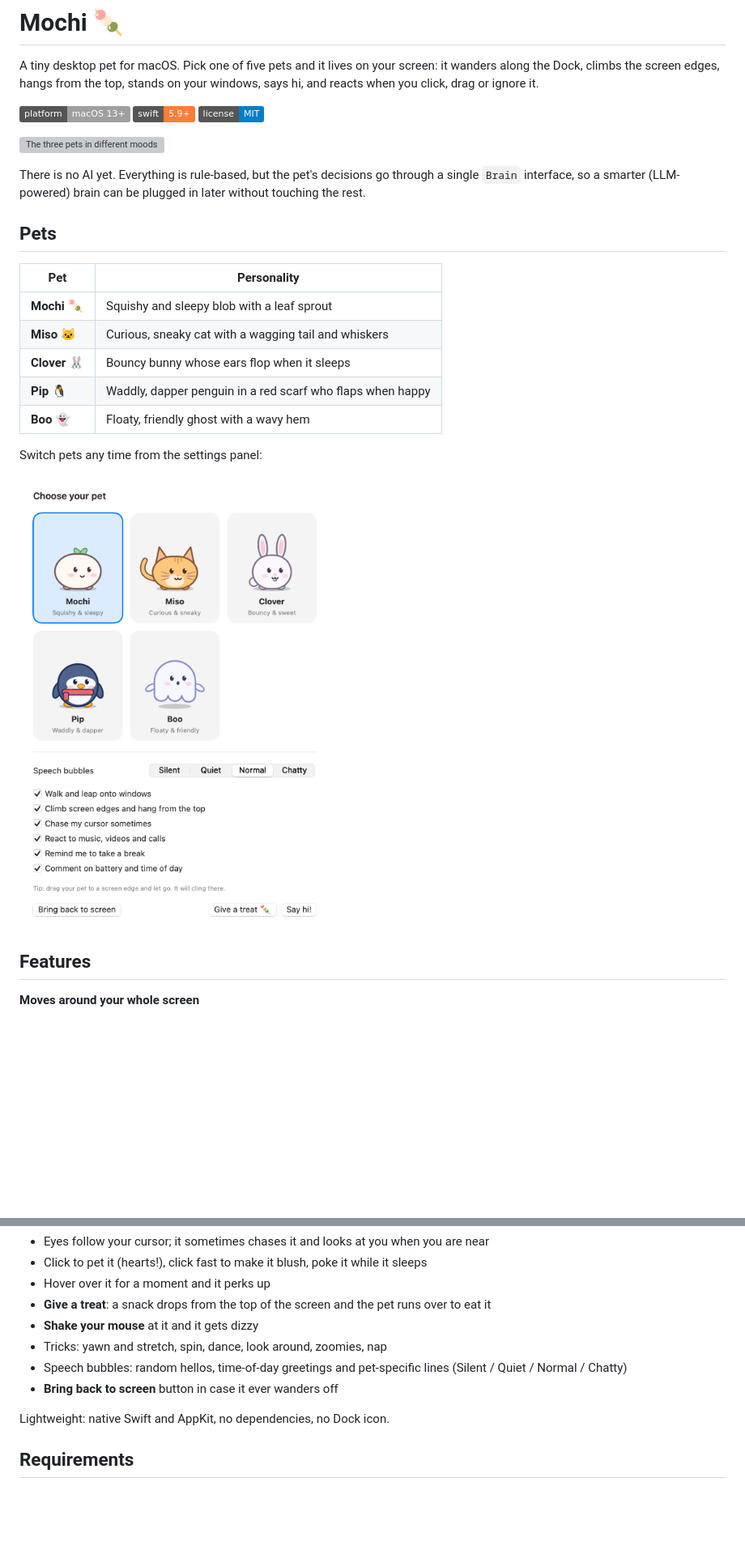
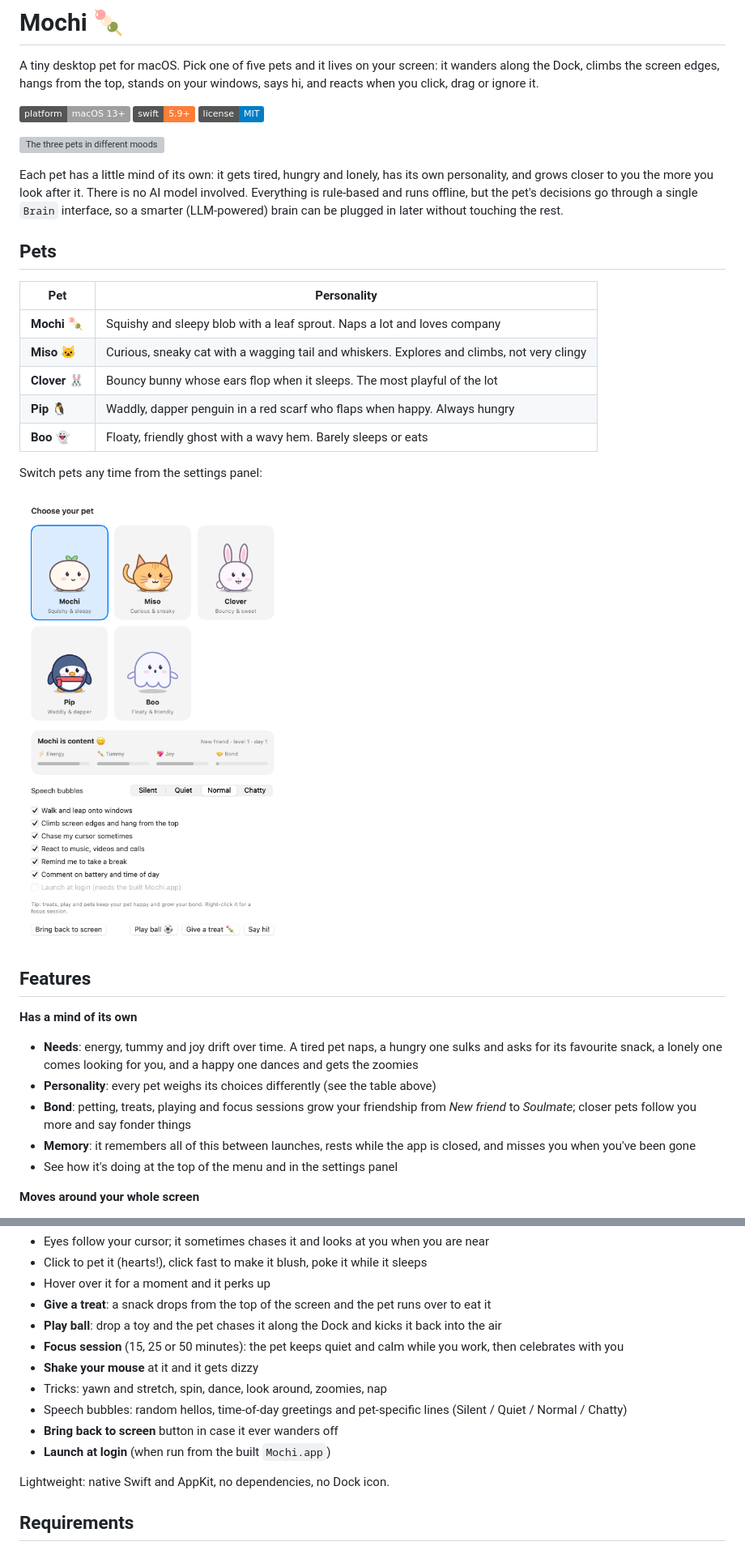
Before and after one commit to kishor1445/Mochi, a Markdown page: README.md, 2 parts joined by grey strips. Shown at 81% size. Drawn GitHub-style; pictures changed too: docs/settings.png; badges without logos; blank space fills up the shorter version; grey boxes are pictures that could not be loaded.

Commit message:
feat: add pet minds, needs, bond levels, and interactive toys

```diff
--- a/README.md
+++ b/README.md
@@ -10,24 +10,33 @@ click, drag or ignore it.
 
 ![The three pets in different moods](docs/pets.png)
 
-There is no AI yet. Everything is rule-based, but the pet's decisions go through a single `Brain`
-interface, so a smarter (LLM-powered) brain can be plugged in later without touching the rest.
+Each pet has a little mind of its own: it gets tired, hungry and lonely, has its own personality, and
+grows closer to you the more you look after it. There is no AI model involved. Everything is rule-based
+and runs offline, but the pet's decisions go through a single `Brain` interface, so a smarter
+(LLM-powered) brain can be plugged in later without touching the rest.
 
 ## Pets
 
 | Pet | Personality |
 | --- | --- |
-| **Mochi** 🍡 | Squishy and sleepy blob with a leaf sprout |
-| **Miso** 🐱 | Curious, sneaky cat with a wagging tail and whiskers |
-| **Clover** 🐰 | Bouncy bunny whose ears flop when it sleeps |
-| **Pip** 🐧 | Waddly, dapper penguin in a red scarf who flaps when happy |
-| **Boo** 👻 | Floaty, friendly ghost with a wavy hem |
+| **Mochi** 🍡 | Squishy and sleepy blob with a leaf sprout. Naps a lot and loves company |
+| **Miso** 🐱 | Curious, sneaky cat with a wagging tail and whiskers. Explores and climbs, not very clingy |
+| **Clover** 🐰 | Bouncy bunny whose ears flop when it sleeps. The most playful of the lot |
+| **Pip** 🐧 | Waddly, dapper penguin in a red scarf who flaps when happy. Always hungry |
+| **Boo** 👻 | Floaty, friendly ghost with a wavy hem. Barely sleeps or eats |
 
 Switch pets any time from the settings panel:
 
 ![Settings panel](docs/settings.png)
 
 ## Features
+
+**Has a mind of its own**
+- **Needs**: energy, tummy and joy drift over time. A tired pet naps, a hungry one sulks and asks for its favourite snack, a lonely one comes looking for you, and a happy one dances and gets the zoomies
+- **Personality**: every pet weighs its choices differently (see the table above)
+- **Bond**: petting, treats, playing and focus sessions grow your friendship from *New friend* to *Soulmate*; closer pets follow you more and say fonder things
+- **Memory**: it remembers all of this between launches, rests while the app is closed, and misses you when you've been gone
+- See how it's doing at the top of the menu and in the settings panel
 
 **Moves around your whole screen**
 - Walks the Dock, **climbs the left and right edges**, crawls along the top, and comes back down
@@ -49,10 +58,13 @@ Switch pets any time from the settings panel:
 - Click to pet it (hearts!), click fast to make it blush, poke it while it sleeps
 - Hover over it for a moment and it perks up
 - **Give a treat**: a snack drops from the top of the screen and the pet runs over to eat it
+- **Play ball**: drop a toy and the pet chases it along the Dock and kicks it back into the air
+- **Focus session** (15, 25 or 50 minutes): the pet keeps quiet and calm while you work, then celebrates with you
 - **Shake your mouse** at it and it gets dizzy
 - Tricks: yawn and stretch, spin, dance, look around, zoomies, nap
 - Speech bubbles: random hellos, time-of-day greetings and pet-specific lines (Silent / Quiet / Normal / Chatty)
 - **Bring back to screen** button in case it ever wanders off
+- **Launch at login** (when run from the built `Mochi.app`)
 
 Lightweight: native Swift and AppKit, no dependencies, no Dock icon.
 
```
Also changed, not shown: other parts of README.md (+7 -6 lines), CHANGELOG.md (+11 -0 lines), 14 other files.
